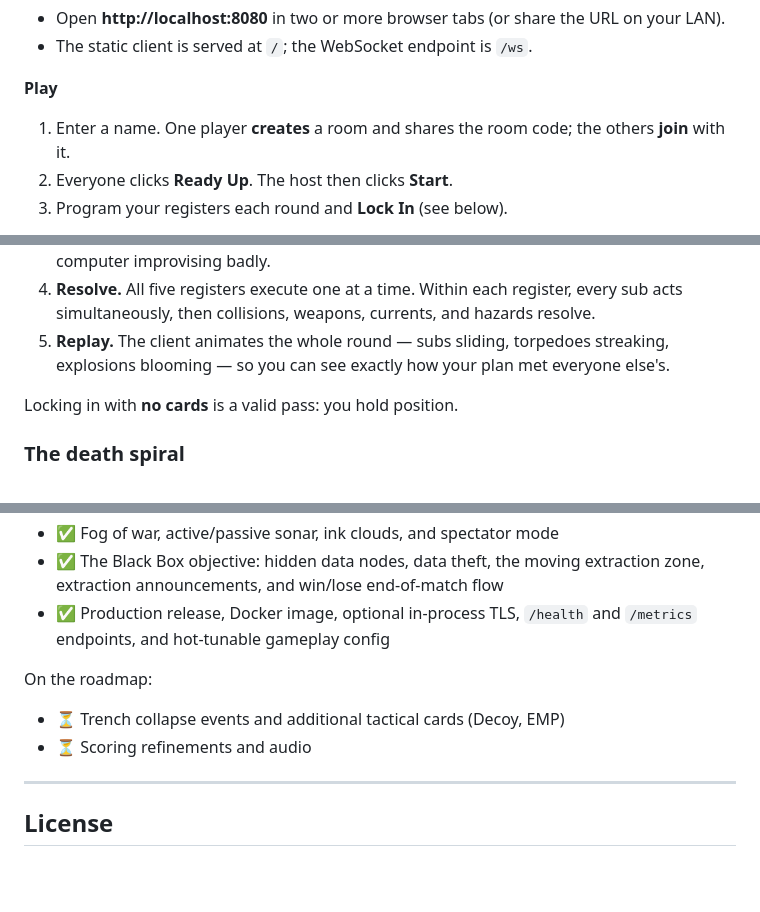
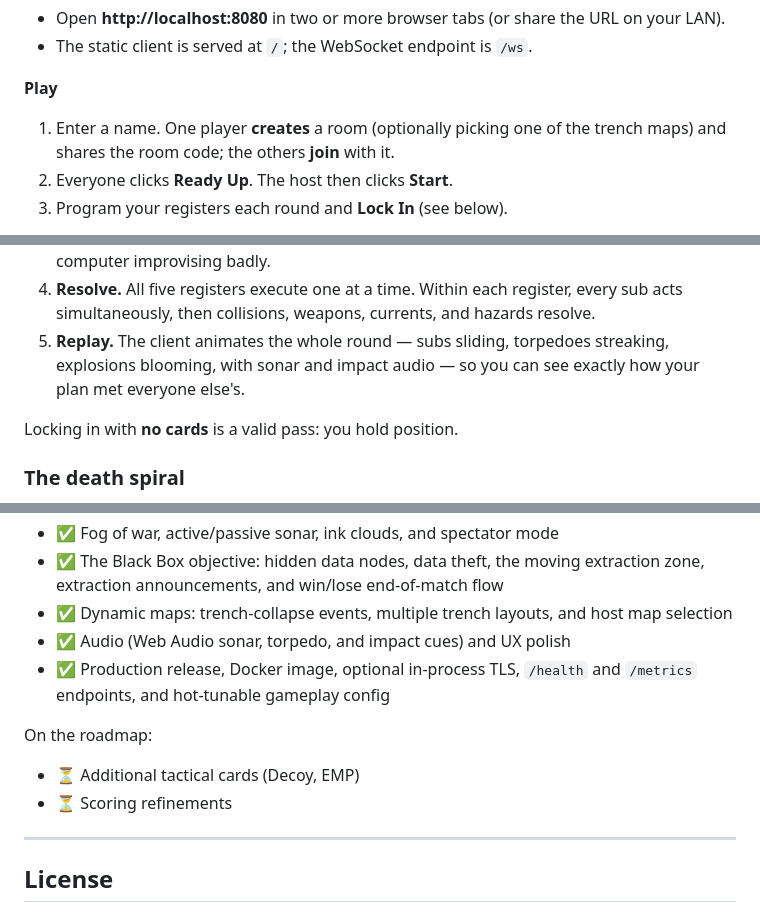
Before and after one commit to etnt/submarine-trench-war, a Markdown page: README.md, 3 parts joined by grey strips. GitHub-like rendering; blank space fills up the shorter version.

Commit message:
docs: catch README up to Phase 9-10 features
The Phase 8-11 commits never updated README.md. Tactical cards and
depth (Phase 8) were already covered by forward-looking docs, but the
Phase 9 dynamic-map work (trench collapse, multiple maps, host map
selection) and Phase 10 audio were undocumented and still listed under
"On the roadmap".

Document trench collapse in Hazards, note map selection in Quick start
and audio in the round replay, and move collapse + audio into the
implemented Status list.

```diff
--- a/README.md
+++ b/README.md
@@ -43,8 +43,8 @@ Once the server is up:
 
 **Play**
 
-1. Enter a name. One player **creates** a room and shares the room code; the
-   others **join** with it.
+1. Enter a name. One player **creates** a room (optionally picking one of the
+   trench maps) and shares the room code; the others **join** with it.
 2. Everyone clicks **Ready Up**. The host then clicks **Start**.
 3. Program your registers each round and **Lock In** (see below).
 
@@ -68,8 +68,8 @@ Each round is a plan-then-watch cycle:
    every sub acts simultaneously, then collisions, weapons, currents, and
    hazards resolve.
 5. **Replay.** The client animates the whole round — subs sliding, torpedoes
-   streaking, explosions blooming — so you can see exactly how your plan met
-   everyone else's.
+   streaking, explosions blooming, with sonar and impact audio — so you can see
+   exactly how your plan met everyone else's.
 
 Locking in with **no cards** is a valid pass: you hold position.
 
@@ -312,13 +316,16 @@ implemented and playable end-to-end:
 - ✅ Fog of war, active/passive sonar, ink clouds, and spectator mode
 - ✅ The Black Box objective: hidden data nodes, data theft, the moving
   extraction zone, extraction announcements, and win/lose end-of-match flow
+- ✅ Dynamic maps: trench-collapse events, multiple trench layouts, and host
+  map selection
+- ✅ Audio (Web Audio sonar, torpedo, and impact cues) and UX polish
 - ✅ Production release, Docker image, optional in-process TLS, `/health` and
   `/metrics` endpoints, and hot-tunable gameplay config
 
 On the roadmap:
 
-- ⏳ Trench collapse events and additional tactical cards (Decoy, EMP)
-- ⏳ Scoring refinements and audio
+- ⏳ Additional tactical cards (Decoy, EMP)
+- ⏳ Scoring refinements
 
 ---
 
```
Also changed, not shown: other parts of README.md (+4 -0 lines).
